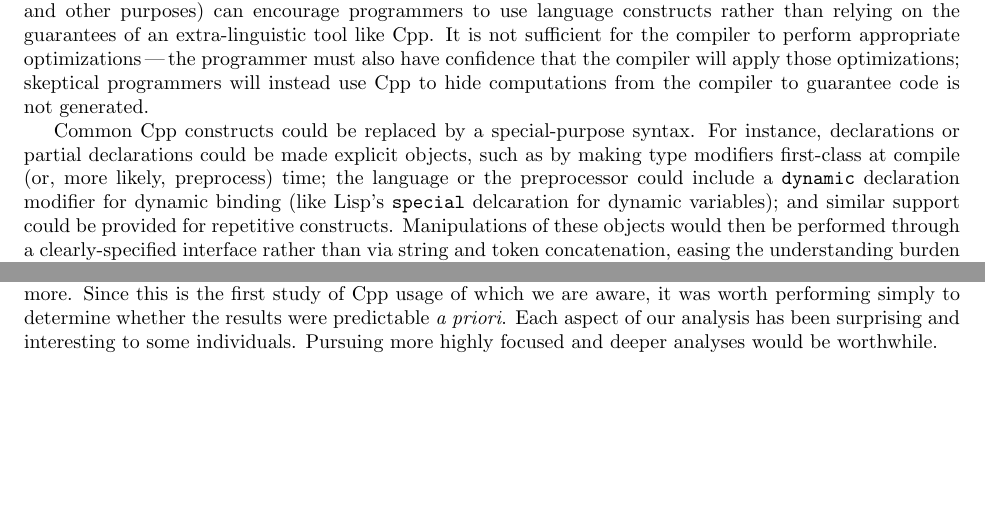
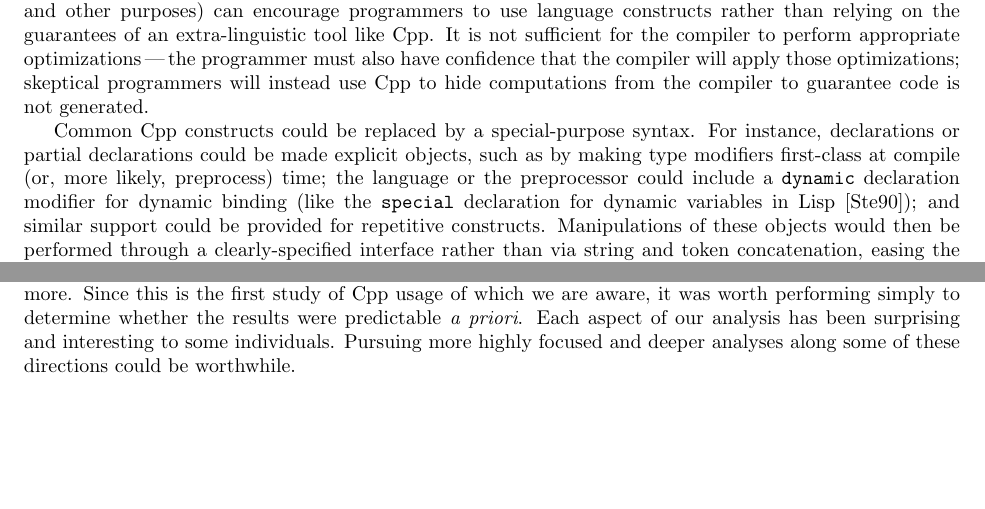
Before and after one commit to gjbadros/empirical_macros, a LaTeX paper (macros/papers/emp-use-2.tex): two parts of pages 31 and 32 of 34, joined at a grey line, cut so that both start at the same text. Compiled offline with pdfLaTeX.

Commit message:
Final tweaks.  I'm OK with this now.

```diff
--- a/macros/papers/emp-use-2.tex
+++ b/macros/papers/emp-use-2.tex
@@ -3127,8 +3127,9 @@ Common Cpp constructs could be replaced by a special-purpose syntax.  For
 instance, declarations or partial declarations could be made explicit
 objects, such as by making type modifiers first-class at compile (or, more
 likely, preprocess) time; the language or the preprocessor could include a
-{\tt dynamic} declaration modifier for dynamic binding (like Lisp's {\tt
-special} delcaration for dynamic variables); and
+{\tt dynamic} declaration modifier for dynamic binding (like the {\tt
+special} declaration for dynamic variables in
+Lisp~\cite{commonlisp:languagespec}); and
 similar support could be provided for repetitive constructs.  Manipulations
 of these objects would then be performed through a clearly-specified
 interface rather than via string and token concatenation, easing the
@@ -3278,7 +3279,7 @@ of Cpp usage of which we are aware, it was worth performing simply to
 determine whether the results were predictable \emph{a priori}.
 Each aspect of our analysis has been surprising and interesting to
 some individuals.  Pursuing more highly focused and deeper analyses
-would be worthwhile.
+along some of these directions could be worthwhile.
 
 
 \section*{Acknowledgments}
```
Also changed, not shown: macros/papers/emp-use-2.tex (10 more changed lines).
